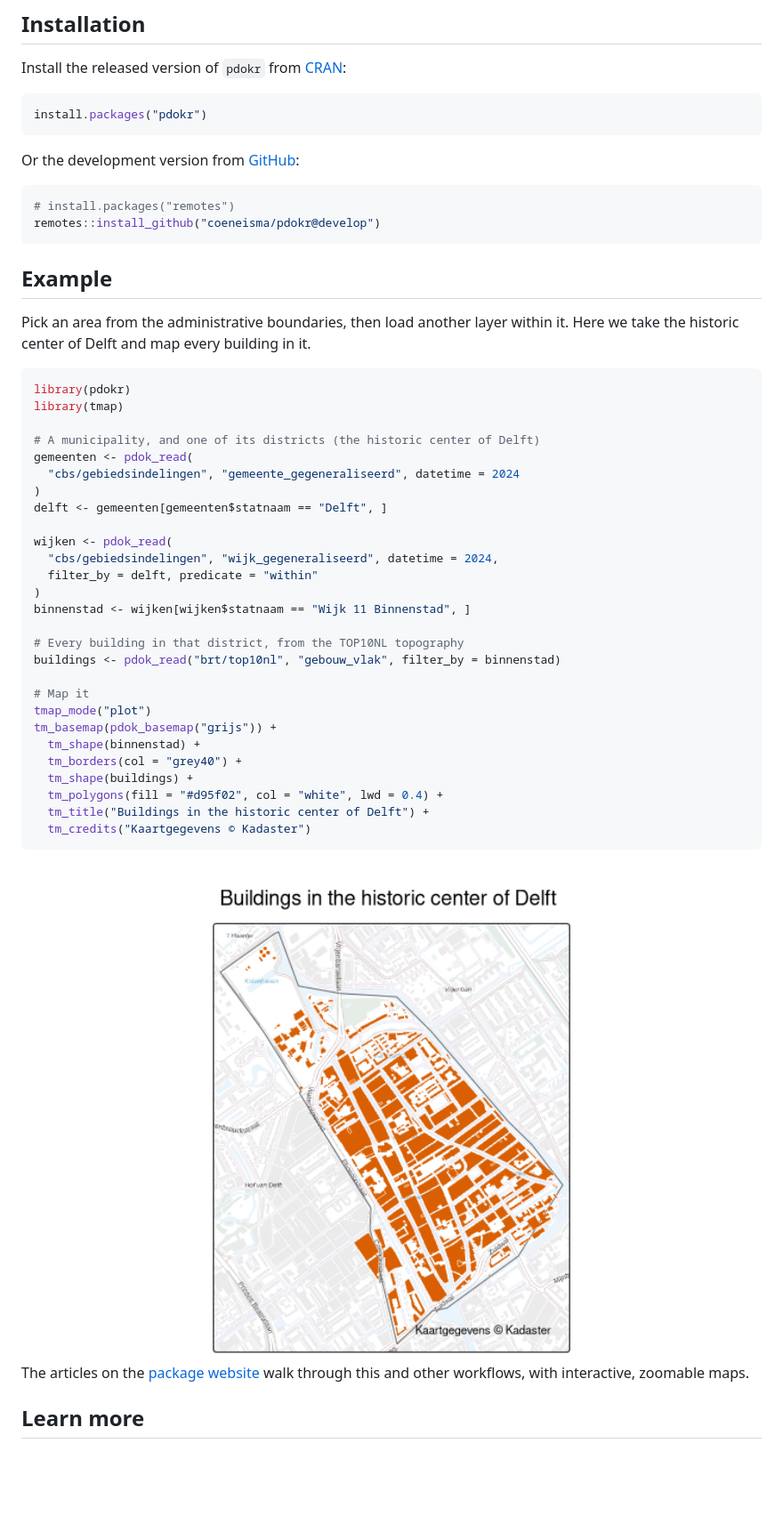
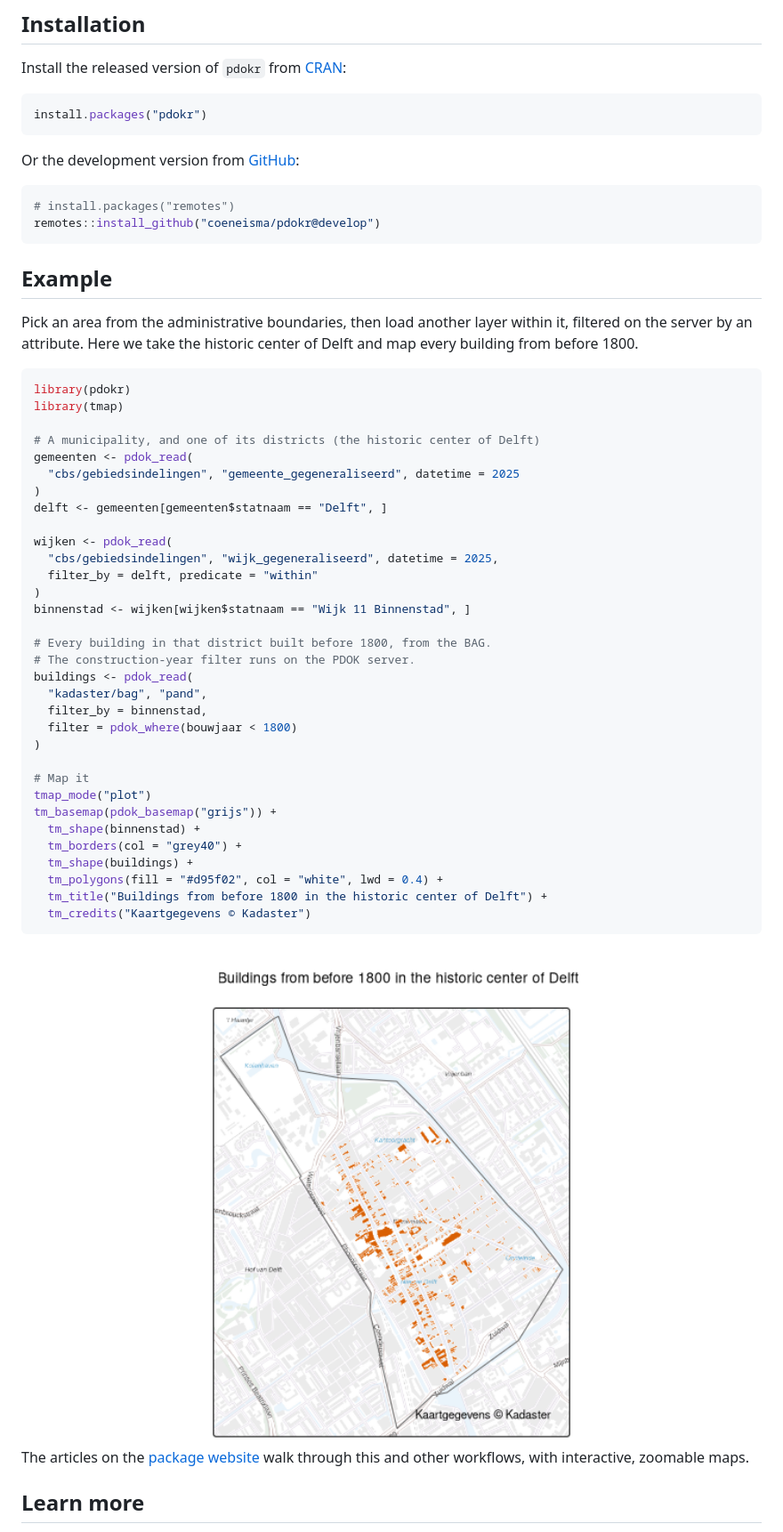
Before and after one commit to coeneisma/pdokr, a Markdown page: README.md, the part around one of its changes. Shown at 89% size. Drawn GitHub-style; pictures changed too: man/figures/README-example-1.png; blank space fills up the shorter version.

````diff
--- a/README.md
+++ b/README.md
@@ -35,7 +35,8 @@ Install the released version of `pdokr` from
 install.packages("pdokr")
 ```
 
-Or the development version from [GitHub](https://github.com/coeneisma/pdokr):
+Or the development version from
+[GitHub](https://github.com/coeneisma/pdokr):
 
 ``` r
 # install.packages("remotes")
@@ -45,8 +46,8 @@ remotes::install_github("coeneisma/pdokr@develop")
 ## Example
 
 Pick an area from the administrative boundaries, then load another layer
-within it. Here we take the historic center of Delft and map every
-building in it.
+within it, filtered on the server by an attribute. Here we take the
+historic center of Delft and map every building from before 1800.
 
 ``` r
 library(pdokr)
@@ -54,18 +55,23 @@ library(tmap)
 
 # A municipality, and one of its districts (the historic center of Delft)
 gemeenten <- pdok_read(
-  "cbs/gebiedsindelingen", "gemeente_gegeneraliseerd", datetime = 2024
+  "cbs/gebiedsindelingen", "gemeente_gegeneraliseerd", datetime = 2025
 )
 delft <- gemeenten[gemeenten$statnaam == "Delft", ]
 
 wijken <- pdok_read(
-  "cbs/gebiedsindelingen", "wijk_gegeneraliseerd", datetime = 2024,
+  "cbs/gebiedsindelingen", "wijk_gegeneraliseerd", datetime = 2025,
   filter_by = delft, predicate = "within"
 )
 binnenstad <- wijken[wijken$statnaam == "Wijk 11 Binnenstad", ]
 
-# Every building in that district, from the TOP10NL topography
-buildings <- pdok_read("brt/top10nl", "gebouw_vlak", filter_by = binnenstad)
+# Every building in that district built before 1800, from the BAG.
+# The construction-year filter runs on the PDOK server.
+buildings <- pdok_read(
+  "kadaster/bag", "pand",
+  filter_by = binnenstad,
+  filter = pdok_where(bouwjaar < 1800)
+)
 
 # Map it
 tmap_mode("plot")
@@ -74,7 +80,7 @@ tm_basemap(pdok_basemap("grijs")) +
   tm_borders(col = "grey40") +
   tm_shape(buildings) +
   tm_polygons(fill = "#d95f02", col = "white", lwd = 0.4) +
-  tm_title("Buildings in the historic center of Delft") +
+  tm_title("Buildings from before 1800 in the historic center of Delft") +
   tm_credits("Kaartgegevens © Kadaster")
 ```
 
````
Also changed, not shown: other parts of README.md (+1 -1 lines), NEWS.md (+1 -1 lines), cran-comments.md (+15 -13 lines), 3 other files.
